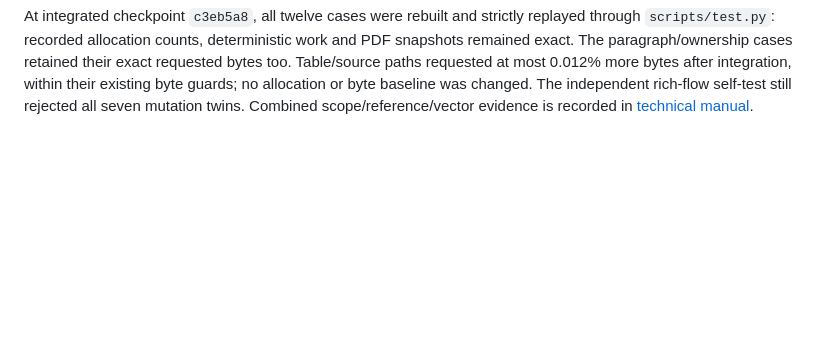
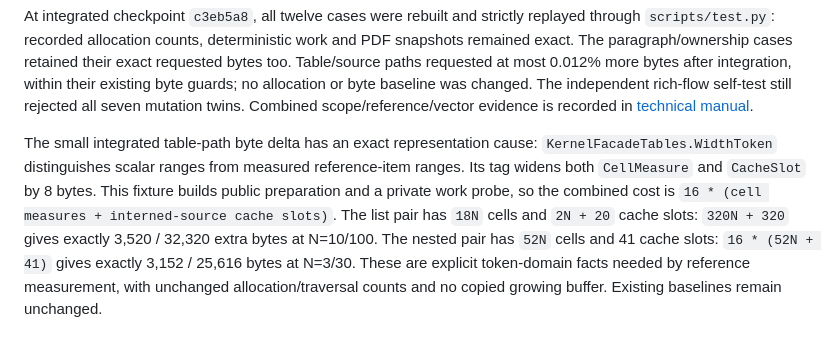
Before and after one commit to lukewilliamboswell/roc-pdf, a Markdown page: docs/performance/rich-flow.md, the part around the change. Drawn GitHub-style; blank space fills up the shorter version.

Commit message:
Explain bounded table token-domain storage cost

```diff
--- a/docs/performance/rich-flow.md
+++ b/docs/performance/rich-flow.md
@@ -144,3 +144,15 @@ more bytes after integration, within their existing byte guards; no allocation
 or byte baseline was changed. The independent rich-flow self-test still
 rejected all seven mutation twins. Combined scope/reference/vector evidence
 is recorded in [technical manual](technical-manual.md).
+
+The small integrated table-path byte delta has an exact representation cause:
+`KernelFacadeTables.WidthToken` distinguishes scalar ranges from measured
+reference-item ranges. Its tag widens both `CellMeasure` and `CacheSlot` by
+8 bytes. This fixture builds public preparation and a private work probe, so
+the combined cost is `16 * (cell measures + interned-source cache slots)`.
+The list pair has `18N` cells and `2N + 20` cache slots: `320N + 320` gives
+exactly 3,520 / 32,320 extra bytes at N=10/100. The nested pair has `52N`
+cells and 41 cache slots: `16 * (52N + 41)` gives exactly 3,152 / 25,616
+bytes at N=3/30. These are explicit token-domain facts needed by reference
+measurement, with unchanged allocation/traversal counts and no copied growing
+buffer. Existing baselines remain unchanged.
```
